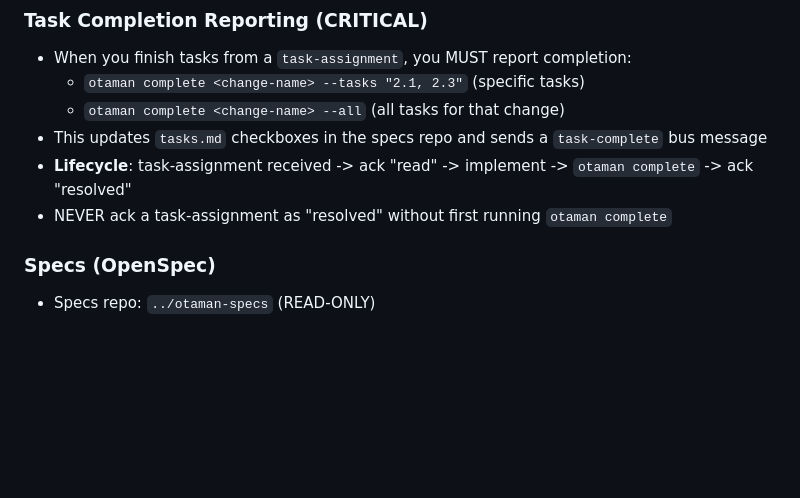
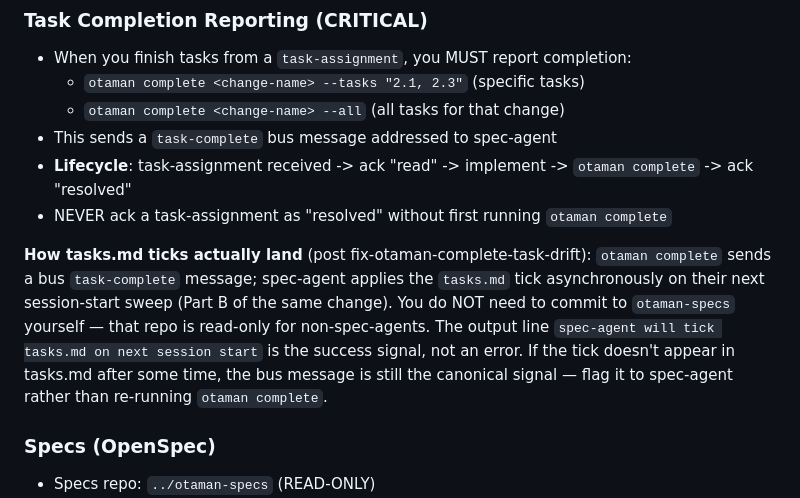
Before and after one commit to inprimex/otaman-cli, a Markdown page: CLAUDE.md, the part around the change. GitHub-like rendering; blank space fills up the shorter version.

Commit message:
docs(claude-md): note tasks.md ticks land via spec-agent sweep (fix-otaman-complete-task-drift 1.3)
Adds the async-tick note to cli-agent's own CLAUDE.md per task 1.3 of
fix-otaman-complete-task-drift.  The spec assigns 1.3 to @otaman-cli but
points at \`generate_agent_config.py\` which lives in otaman-plugin
(READ-ONLY for me).  Discharging the cli-agent half of the work by
updating the live CLAUDE.md for THIS agent's instance; plugin-agent is
shipping the template-side fix in parallel.

Changes the existing \"This updates tasks.md checkboxes in the specs
repo and sends a task-complete bus message\" line — which became false
after PR #75 — to \"sends a task-complete bus message addressed to
spec-agent.\"  Adds a new paragraph explaining:

  - cmd_complete is bus-only for non-spec-agents now (PR #75 landed)
  - spec-agent applies the tick asynchronously on their next
    session-start sweep (Part B of the change)
  - You do NOT need to commit to otaman-specs yourself
  - The \"spec-agent will tick tasks.md on next session start\" output
    line is the success signal, not an error
  - If a tick is missing after time, escalate to spec-agent rather than
    re-running cmd_complete (which would generate duplicate bus signals)

This is the cli-agent half of task 1.3.  The plugin-agent half
(updating generate_agent_config.py's template so future-generated
CLAUDE.md files carry the same note) is in flight on plugin-agent's
side per their fleet status.

Co-Authored-By: Claude Opus 4.7 <noreply@anthropic.com>

```diff
--- a/CLAUDE.md
+++ b/CLAUDE.md
@@ -76,9 +76,12 @@ Why the split: bus checks happen dozens of times per session, and the MCP-via-in
 - When you finish tasks from a `task-assignment`, you MUST report completion:
   - `otaman complete <change-name> --tasks "2.1, 2.3"` (specific tasks)
   - `otaman complete <change-name> --all` (all tasks for that change)
-- This updates `tasks.md` checkboxes in the specs repo and sends a `task-complete` bus message
+- This sends a `task-complete` bus message addressed to spec-agent
 - **Lifecycle**: task-assignment received -> ack "read" -> implement -> `otaman complete` -> ack "resolved"
 - NEVER ack a task-assignment as "resolved" without first running `otaman complete`
+
+**How tasks.md ticks actually land** (post fix-otaman-complete-task-drift):
+`otaman complete` sends a bus `task-complete` message; spec-agent applies the `tasks.md` tick asynchronously on their next session-start sweep (Part B of the same change). You do NOT need to commit to `otaman-specs` yourself — that repo is read-only for non-spec-agents. The output line `spec-agent will tick tasks.md on next session start` is the success signal, not an error. If the tick doesn't appear in tasks.md after some time, the bus message is still the canonical signal — flag it to spec-agent rather than re-running `otaman complete`.
 
 ### Specs (OpenSpec)
 - Specs repo: `../otaman-specs` (READ-ONLY)
```
